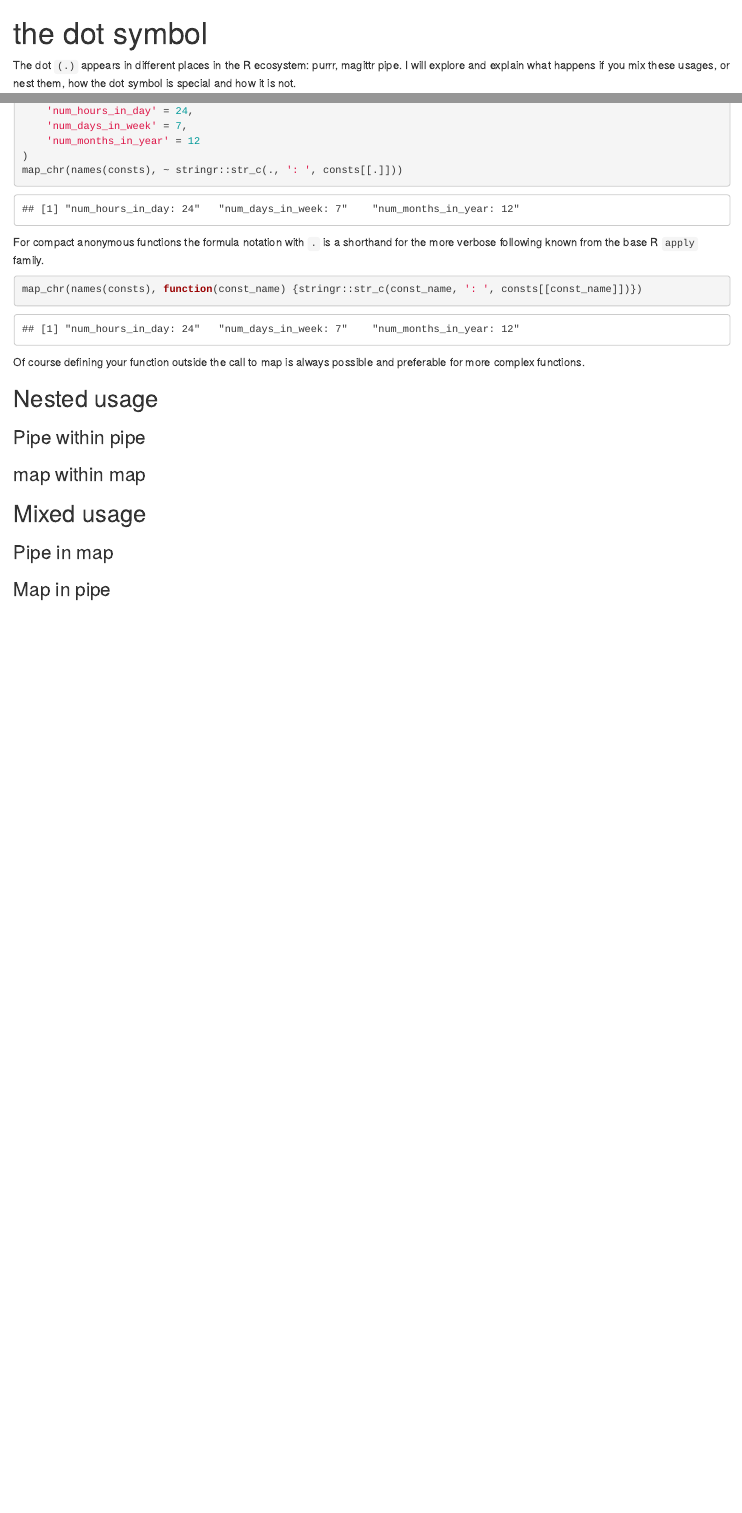
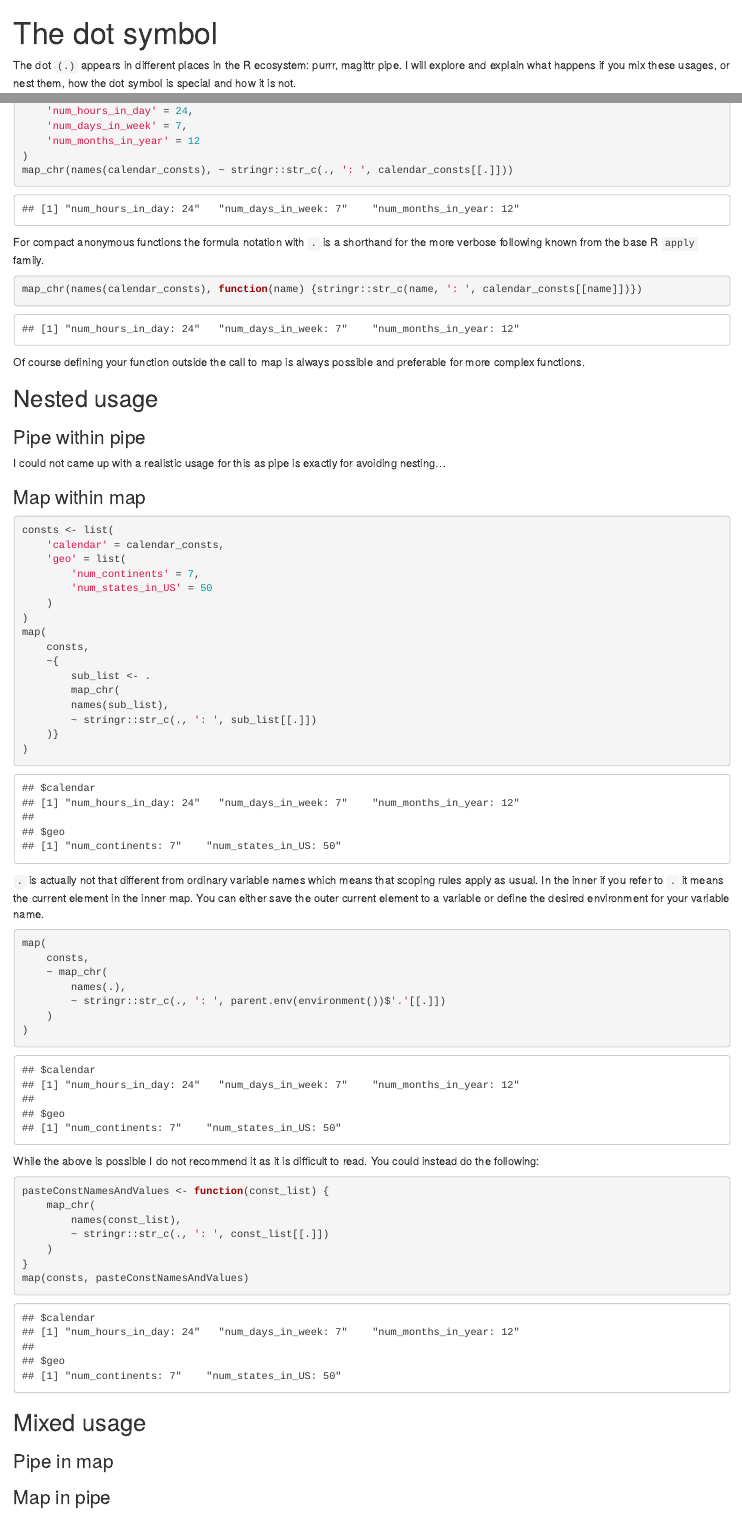
Before and after one commit to czeildi/blog, an R Markdown document (dot.Rmd): the page in a window 1100 px wide, from its top, and a second part further down, joined at a grey line. Rendered offline with R 4.5, knitr and Pandoc, with nearby package versions; some code elsewhere in the file could not run offline.

Commit message:
add section about map within map

````diff
--- a/dot.Rmd
+++ b/dot.Rmd
@@ -1,5 +1,5 @@
 ---
-title: "the dot symbol"
+title: "The dot symbol"
 output: html_document
 ---
 
@@ -43,13 +43,13 @@ consts <- list(
     'num_days_in_week' = 7,
     'num_months_in_year' = 12
 )
-map_chr(names(consts), ~ stringr::str_c(., ': ', consts[[.]]))
+map_chr(names(calendar_consts), ~ stringr::str_c(., ': ', calendar_consts[[.]]))
 ```
 
 For compact anonymous functions the formula notation with `.` is a shorthand for the more verbose following known from the base R `apply` family.
 
 ```{r}
-map_chr(names(consts), function(const_name) {stringr::str_c(const_name, ': ', consts[[const_name]])})
+map_chr(names(calendar_consts), function(name) {stringr::str_c(name, ': ', calendar_consts[[name]])})
 ```
 
 Of course defining your function outside the call to map is always possible and preferable for more complex functions.
@@ -58,7 +58,54 @@ Of course defining your function outside the call to map is always possible and
 
 ### Pipe within pipe
 
-### map within map
+I could not came up with a realistic usage for this as pipe is exactly for avoiding nesting...
+
+### Map within map
+
+```{r}
+consts <- list(
+    'calendar' = calendar_consts,
+    'geo' = list(
+        'num_continents' = 7,
+        'num_states_in_US' = 50
+    )
+)
+map(
+    consts,
+    ~{
+        sub_list <- .
+        map_chr(
+        names(sub_list),
+        ~ stringr::str_c(., ': ', sub_list[[.]])
+    )}
+)
+```
+
+`.` is actually not that different from ordinary variable names which means that scoping rules apply as usual. In the inner if you refer to `.` it means the current element in the inner map. You can either save the outer current element to a variable or define the desired environment for your variable name.
+
+```{r}
+map(
+    consts,
+    ~ map_chr(
+        names(.),
+        ~ stringr::str_c(., ': ', parent.env(environment())$'.'[[.]])
+    )
+)
+```
+
+While the above is possible I do not recommend it as it is difficult to read.
+You could instead do the following:
+
+```{r}
+pasteConstNamesAndValues <- function(const_list) {
+    map_chr(
+        names(const_list),
+        ~ stringr::str_c(., ': ', const_list[[.]])
+    )
+}
+map(consts, pasteConstNamesAndValues)
+```
+
 
 ## Mixed usage
 
````
Also changed, not shown: dot.Rmd (4 more changed lines).
